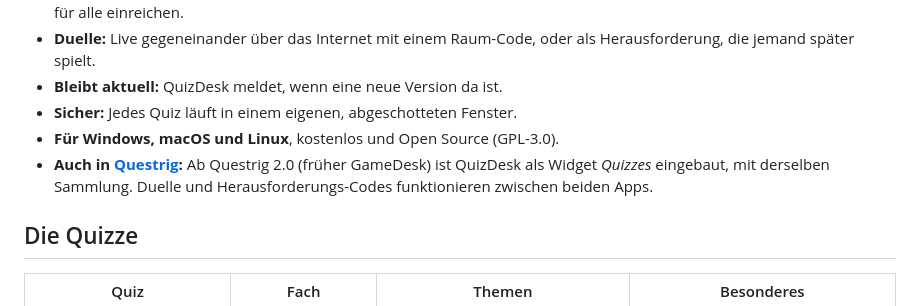
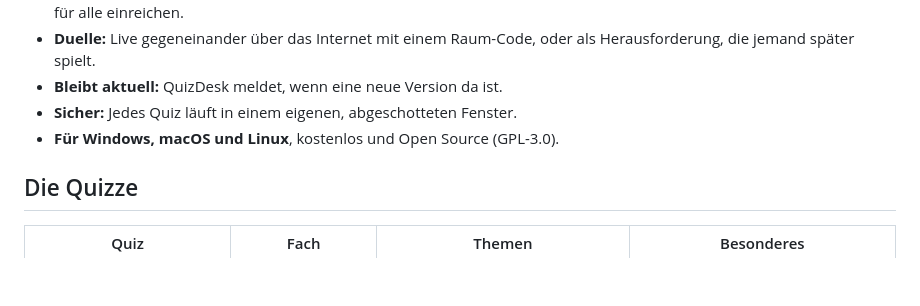
Before and after one commit to CillX1/QuizDesk, a Markdown page: README.md, the part around the change. GitHub-like rendering; blank space fills up the shorter version.

Commit message:
README: QuizDesk is its own app again (not built into OmniGameDesk)
Co-Authored-By: Claude Opus 5.5 <noreply@anthropic.com>

```diff
--- a/README.md
+++ b/README.md
@@ -12,7 +12,6 @@ Alle deine Lernquizze in einer App. Quizze werden auf deinem Computer gespeicher
 - **Bleibt aktuell:** QuizDesk meldet, wenn eine neue Version da ist.
 - **Sicher:** Jedes Quiz läuft in einem eigenen, abgeschotteten Fenster.
 - **Für Windows, macOS und Linux**, kostenlos und Open Source (GPL-3.0).
-- **Auch in [Questrig](https://github.com/CillX1/Questrig):** Ab Questrig 2.0 (früher GameDesk) ist QuizDesk als Widget *Quizzes* eingebaut, mit derselben Sammlung. Duelle und Herausforderungs-Codes funktionieren zwischen beiden Apps.
 
 ## Die Quizze
 
```
